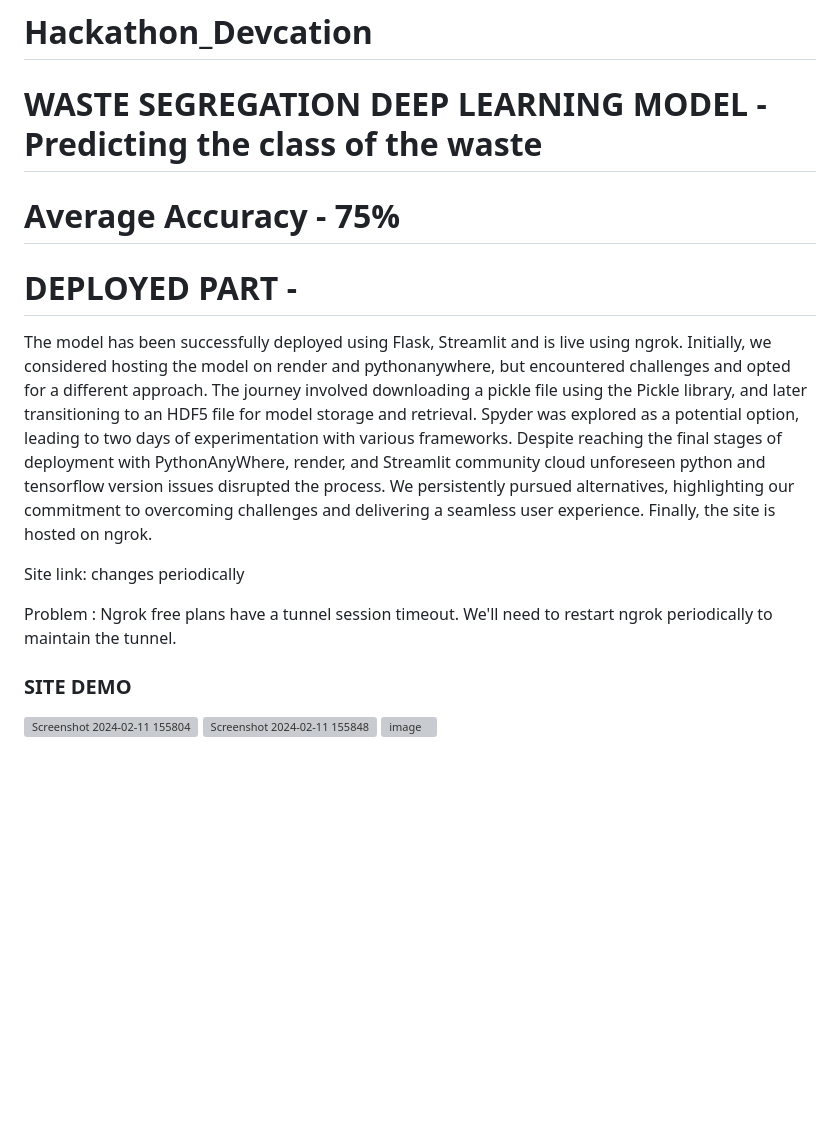
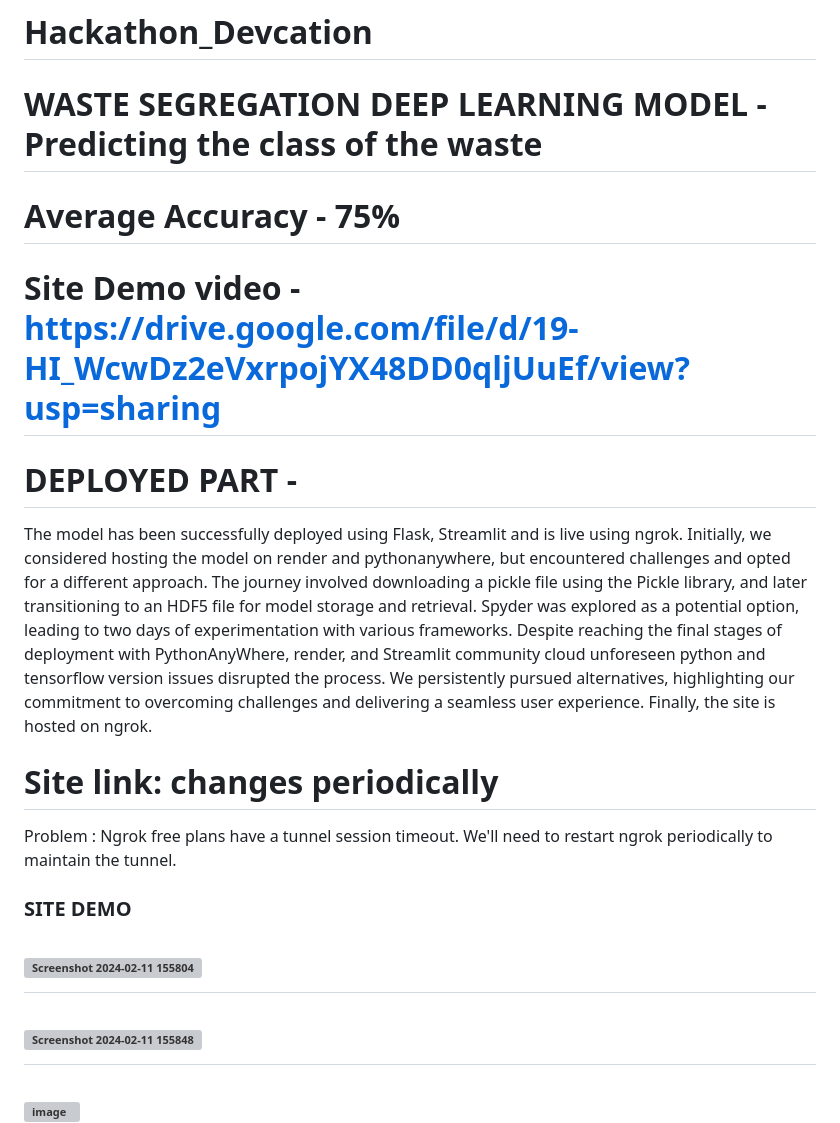
Before and after one commit to UPASNA-AGGARWAL/Hackathon_Devacation, a Markdown page: README.md, the part around one of its changes. GitHub-like rendering; blank space fills up the shorter version; grey boxes are pictures that could not be loaded.

```diff
--- a/README.md
+++ b/README.md
@@ -1,21 +1,25 @@
 # Hackathon_Devcation
  # WASTE SEGREGATION DEEP LEARNING MODEL - Predicting the class of the waste
-
 # **Average Accuracy - 75%**
+# Site  Demo video - https://drive.google.com/file/d/19-HI_WcwDz2eVxrpojYX48DD0qljUuEf/view?usp=sharing
 
 # DEPLOYED PART -
 
-The model has been successfully deployed using Flask, Streamlit and is live using ngrok. Initially, we considered hosting the model on render and pythonanywhere, but encountered challenges and opted for a different approach. The journey involved downloading a pickle file using the Pickle library, and later transitioning to an HDF5 file for model storage and retrieval. Spyder was explored as a potential option, leading to two days of experimentation with various frameworks. Despite reaching the final stages of deployment with PythonAnyWhere, render, and Streamlit community cloud unforeseen python and tensorflow version issues disrupted the process. We persistently pursued alternatives, highlighting our commitment to overcoming challenges and delivering a seamless user experience. Finally, the site is hosted on ngrok.
+The model has been successfully deployed using Flask, Streamlit and is live using ngrok.
+Initially, we considered hosting the model on render and pythonanywhere, but encountered challenges and opted for a different approach. The journey involved downloading a pickle file using the Pickle library, and later transitioning to an HDF5 file for model storage and retrieval.
+Spyder was explored as a potential option, leading to two days of experimentation with various frameworks.
+Despite reaching the final stages of deployment with PythonAnyWhere, render, and Streamlit community cloud unforeseen python and tensorflow version issues disrupted the process.
+We persistently pursued alternatives, highlighting our commitment to overcoming challenges and delivering a seamless user experience. Finally, the site is hosted on ngrok.
 
-Site link: changes periodically
+# Site link: changes periodically
 
 Problem : Ngrok free plans have a tunnel session timeout. We'll need to restart ngrok periodically to maintain the tunnel.
 
 ### SITE DEMO
 
-<img width="960" alt="Screenshot 2024-02-11 155804" src="https://github.com/Poorvaahuja/waste_management_system/assets/122693422/bd491659-4f11-42cc-b23d-b80c53119e3f">
+# <img width="960" alt="Screenshot 2024-02-11 155804" src="https://github.com/Poorvaahuja/waste_management_system/assets/122693422/bd491659-4f11-42cc-b23d-b80c53119e3f">
 
-<img width="959" alt="Screenshot 2024-02-11 155848" src="https://github.com/Poorvaahuja/waste_management_system/assets/122693422/01df24e8-dddd-4cc5-bf25-38b2a2f7d700">
+# <img width="959" alt="Screenshot 2024-02-11 155848" src="https://github.com/Poorvaahuja/waste_management_system/assets/122693422/01df24e8-dddd-4cc5-bf25-38b2a2f7d700">
 
-<img width="956" alt="image" src="https://github.com/Poorvaahuja/waste_management_system/assets/122693422/0c5ab77c-965f-4dde-a908-473b2fc7343c">
+# <img width="956" alt="image" src="https://github.com/Poorvaahuja/waste_management_system/assets/122693422/0c5ab77c-965f-4dde-a908-473b2fc7343c">
 
```
Also changed, not shown: other parts of README.md (+6 -12 lines).
